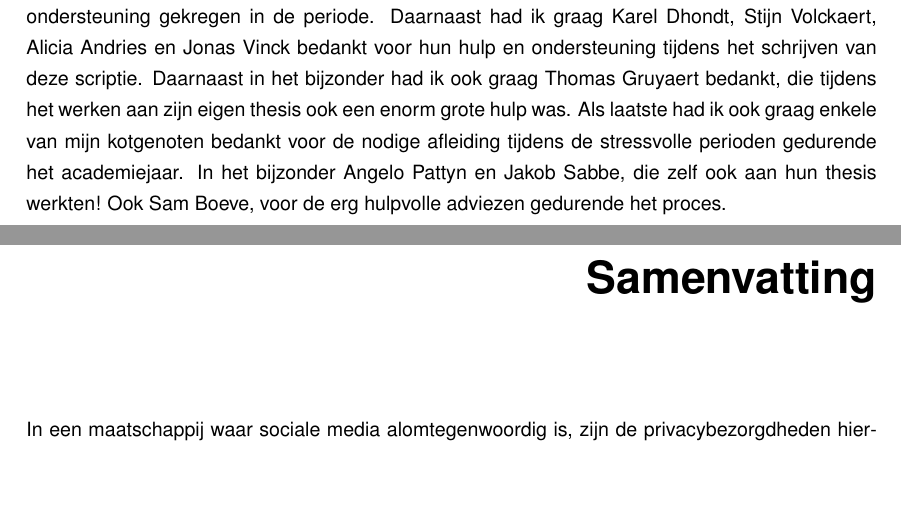
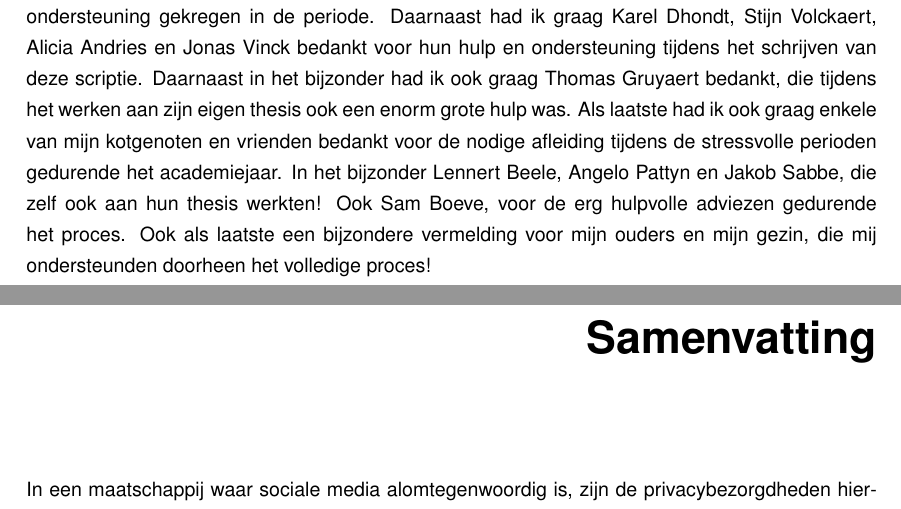
Before and after one commit to WoutDeleu/Thesis, a LaTeX thesis (thesis.tex, which reads voorwoord.tex): two parts of pages 3 and 4 of 76, joined at a grey line, cut so that both start at the same text, the shorter picture padded with empty space. Compiled offline with pdfLaTeX.

Commit message:
Voorwoord

```diff
--- a/voorwoord.tex
+++ b/voorwoord.tex
@@ -4,7 +4,9 @@ Karel Dhondt, Stijn Volckaert, Alicia Andries en Jonas Vinck bedankt voor hun
 hulp en ondersteuning tijdens het schrijven van deze scriptie. Daarnaast in het
 bijzonder had ik ook graag Thomas Gruyaert bedankt, die tijdens het werken aan
 zijn eigen thesis ook een enorm grote hulp was. Als laatste had ik ook graag
-enkele van mijn kotgenoten bedankt voor de nodige afleiding tijdens de
-stressvolle perioden gedurende het academiejaar. In het bijzonder Angelo Pattyn
-en Jakob Sabbe, die zelf ook aan hun thesis werkten! Ook Sam Boeve, voor de erg
-hulpvolle adviezen gedurende het proces.
+enkele van mijn kotgenoten en vrienden bedankt voor de nodige afleiding tijdens
+de stressvolle perioden gedurende het academiejaar. In het bijzonder Lennert
+Beele, Angelo Pattyn en Jakob Sabbe, die zelf ook aan hun thesis werkten! Ook
+Sam Boeve, voor de erg hulpvolle adviezen gedurende het proces. Ook als laatste
+een bijzondere vermelding voor mijn ouders en mijn gezin, die mij ondersteunden
+doorheen het volledige proces!
```
Also changed, not shown: 3 other files.
